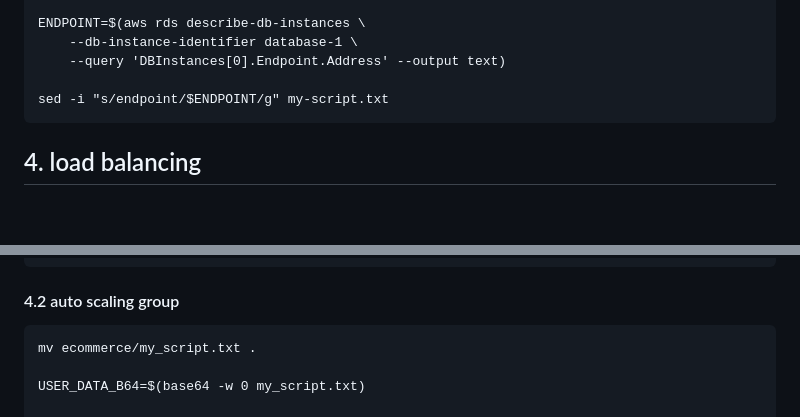
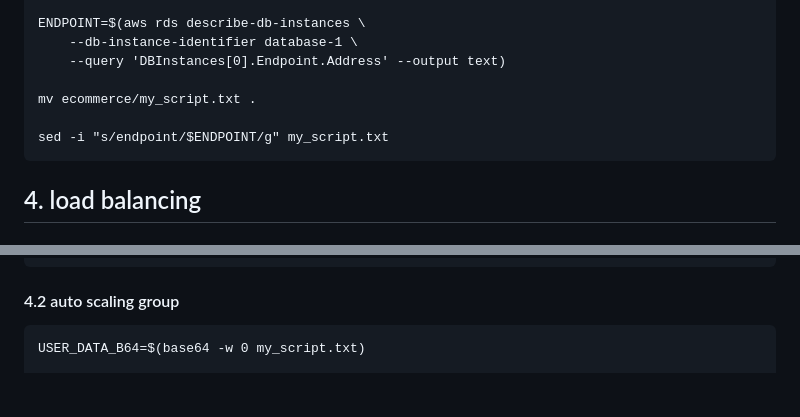
Before and after one commit to yunchengwong/ecommerce, a Markdown page: README.md, 2 parts joined by grey strips. GitHub-like rendering; blank space fills up the shorter version.

````diff
--- a/README.md
+++ b/README.md
@@ -186,7 +186,9 @@ ENDPOINT=$(aws rds describe-db-instances \
     --db-instance-identifier database-1 \
     --query 'DBInstances[0].Endpoint.Address' --output text)
 
-sed -i "s/endpoint/$ENDPOINT/g" my-script.txt
+mv ecommerce/my_script.txt .
+
+sed -i "s/endpoint/$ENDPOINT/g" my_script.txt
 ```
 
 ## 4. load balancing
@@ -231,8 +233,6 @@ aws elbv2 create-listener \
 #### 4.2 auto scaling group
 
 ```
-mv ecommerce/my_script.txt .
-
 USER_DATA_B64=$(base64 -w 0 my_script.txt)
 
 LAUNCH_TEMPLATE_ID=$(aws ec2 create-launch-template \
````
